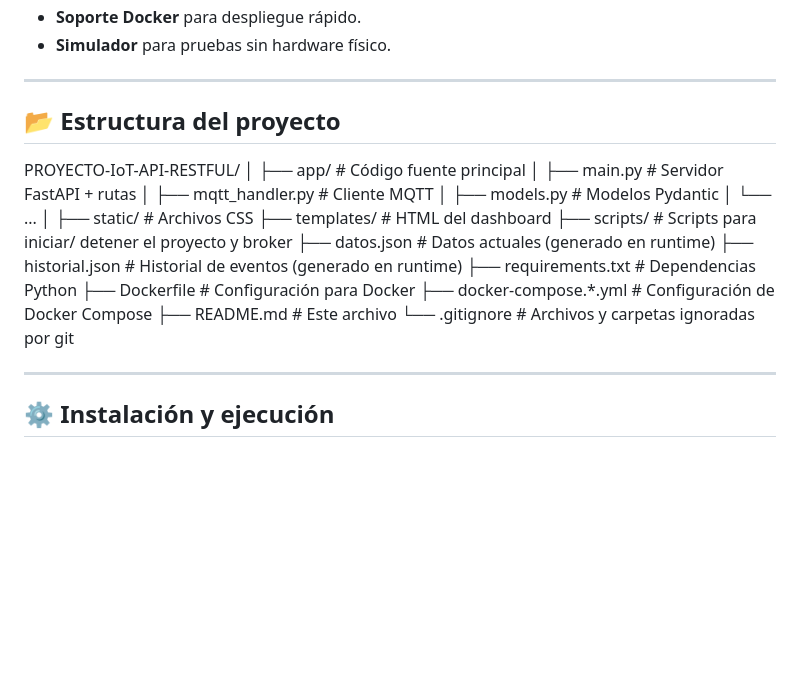
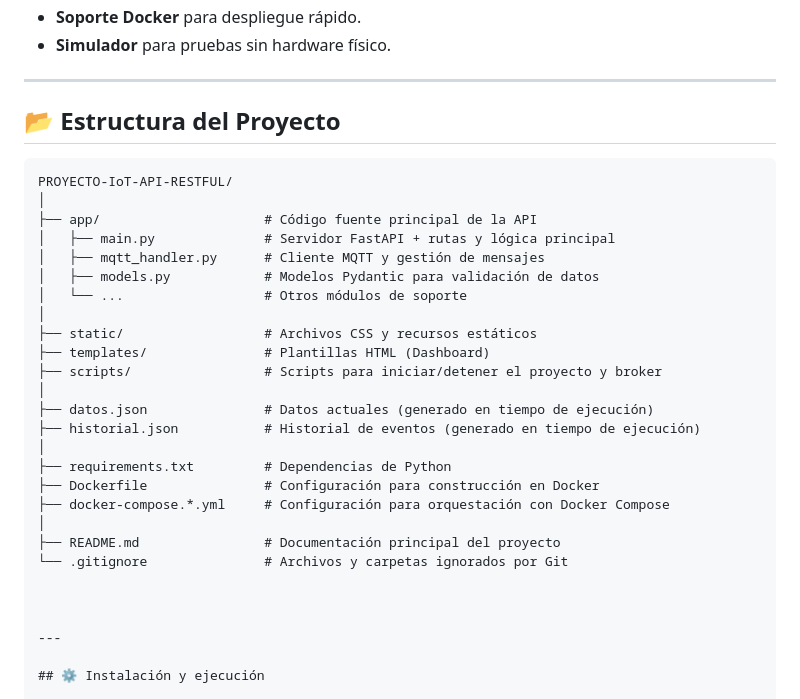
Before and after one commit to Chas-kv/iot-dashboard-fastapi, a Markdown page: README.md, the part around the change. Rendered like a GitHub page; blank space fills up the shorter version.

````diff
--- a/README.md
+++ b/README.md
@@ -19,26 +19,33 @@ Este proyecto implementa un sistema IoT que conecta un **ESP8266** con sensores
 
 ---
 
-## 📂 Estructura del proyecto
 
+
+## 📂 Estructura del Proyecto
+
+```plaintext
 PROYECTO-IoT-API-RESTFUL/
 │
-├── app/ # Código fuente principal
-│ ├── main.py # Servidor FastAPI + rutas
-│ ├── mqtt_handler.py # Cliente MQTT
-│ ├── models.py # Modelos Pydantic
-│ └── ...
+├── app/                     # Código fuente principal de la API
+│   ├── main.py              # Servidor FastAPI + rutas y lógica principal
+│   ├── mqtt_handler.py      # Cliente MQTT y gestión de mensajes
+│   ├── models.py            # Modelos Pydantic para validación de datos
+│   └── ...                  # Otros módulos de soporte
 │
-├── static/ # Archivos CSS
-├── templates/ # HTML del dashboard
-├── scripts/ # Scripts para iniciar/ detener el proyecto y broker
-├── datos.json # Datos actuales (generado en runtime)
-├── historial.json # Historial de eventos (generado en runtime)
-├── requirements.txt # Dependencias Python
-├── Dockerfile # Configuración para Docker
-├── docker-compose.*.yml # Configuración de Docker Compose
-├── README.md # Este archivo
-└── .gitignore # Archivos y carpetas ignoradas por git
+├── static/                  # Archivos CSS y recursos estáticos
+├── templates/               # Plantillas HTML (Dashboard)
+├── scripts/                 # Scripts para iniciar/detener el proyecto y broker
+│
+├── datos.json               # Datos actuales (generado en tiempo de ejecución)
+├── historial.json           # Historial de eventos (generado en tiempo de ejecución)
+│
+├── requirements.txt         # Dependencias de Python
+├── Dockerfile               # Configuración para construcción en Docker
+├── docker-compose.*.yml     # Configuración para orquestación con Docker Compose
+│
+├── README.md                # Documentación principal del proyecto
+└── .gitignore               # Archivos y carpetas ignorados por Git
+
 
 
 ---
````
